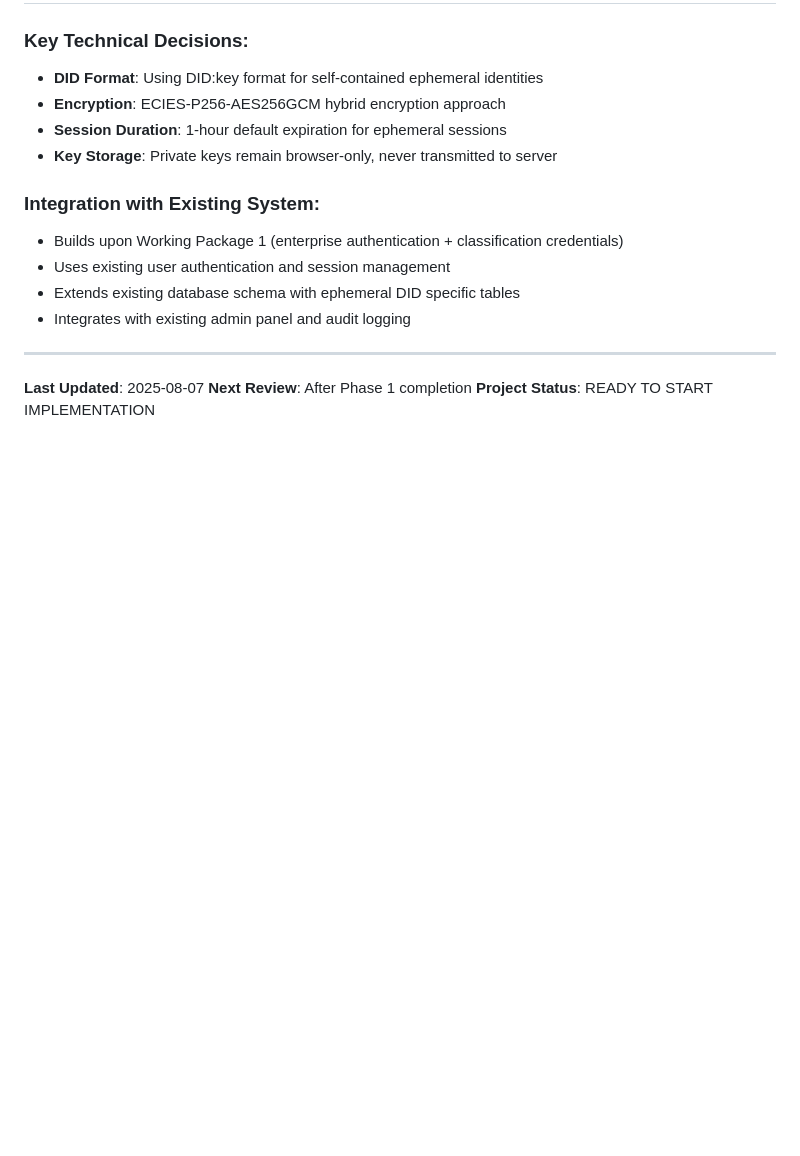
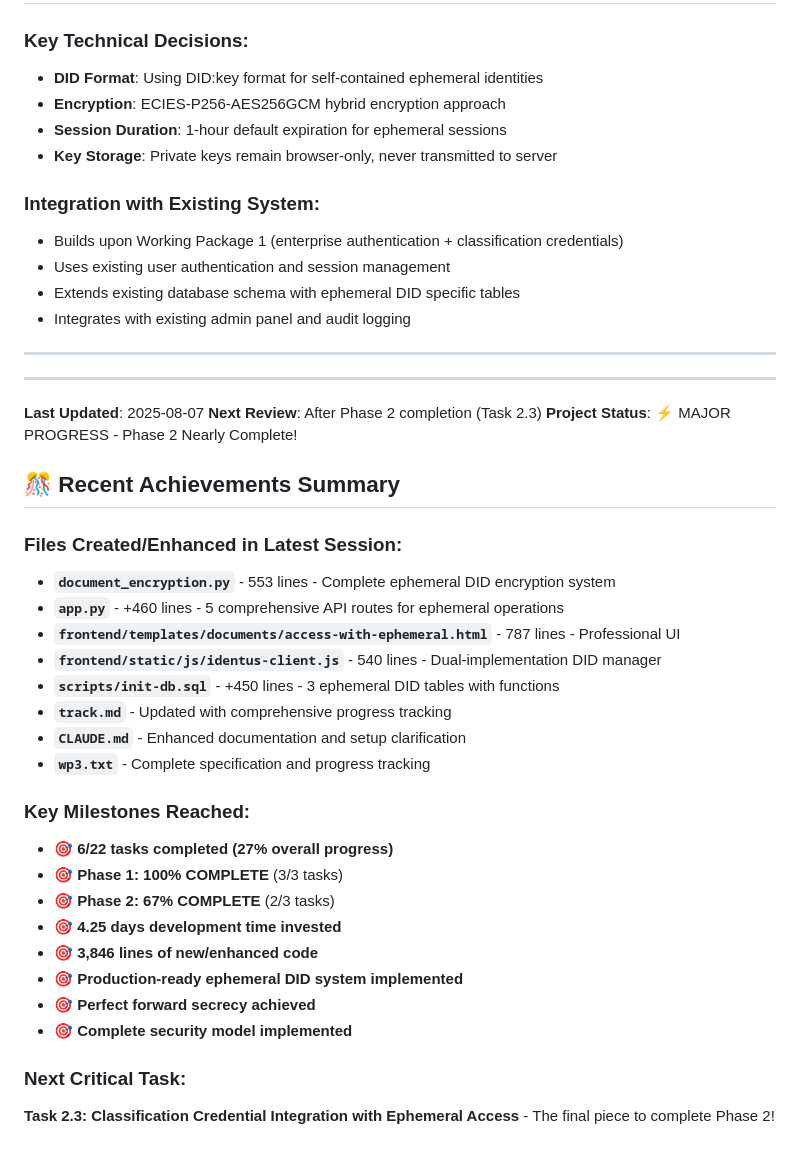
Before and after one commit to janskor-cz/classification-document-system, a Markdown page: track.md, the part around one of its changes. Rendered like a GitHub page; blank space fills up the shorter version.

```diff
--- a/track.md
+++ b/track.md
@@ -381,6 +408,33 @@ User Browser → Generate Ephemeral DID:key → Send Public Key to Server → Do
 
 ---
 
+---
+
 **Last Updated**: 2025-08-07
-**Next Review**: After Phase 1 completion
-**Project Status**: READY TO START IMPLEMENTATION
+**Next Review**: After Phase 2 completion (Task 2.3)
+**Project Status**: ⚡ MAJOR PROGRESS - Phase 2 Nearly Complete!
+
+## 🎊 Recent Achievements Summary
+
+### Files Created/Enhanced in Latest Session:
+- **`document_encryption.py`** - 553 lines - Complete ephemeral DID encryption system
+- **`app.py`** - +460 lines - 5 comprehensive API routes for ephemeral operations
+- **`frontend/templates/documents/access-with-ephemeral.html`** - 787 lines - Professional UI
+- **`frontend/static/js/identus-client.js`** - 540 lines - Dual-implementation DID manager
+- **`scripts/init-db.sql`** - +450 lines - 3 ephemeral DID tables with functions
+- **`track.md`** - Updated with comprehensive progress tracking
+- **`CLAUDE.md`** - Enhanced documentation and setup clarification
+- **`wp3.txt`** - Complete specification and progress tracking
+
+### Key Milestones Reached:
+- 🎯 **6/22 tasks completed (27% overall progress)**
+- 🎯 **Phase 1: 100% COMPLETE** (3/3 tasks)
+- 🎯 **Phase 2: 67% COMPLETE** (2/3 tasks)
+- 🎯 **4.25 days development time invested**
+- 🎯 **3,846 lines of new/enhanced code**
+- 🎯 **Production-ready ephemeral DID system implemented**
+- 🎯 **Perfect forward secrecy achieved**
+- 🎯 **Complete security model implemented**
+
+### Next Critical Task:
+**Task 2.3: Classification Credential Integration with Ephemeral Access** - The final piece to complete Phase 2!
```
Also changed, not shown: other parts of track.md (+71 -44 lines).
